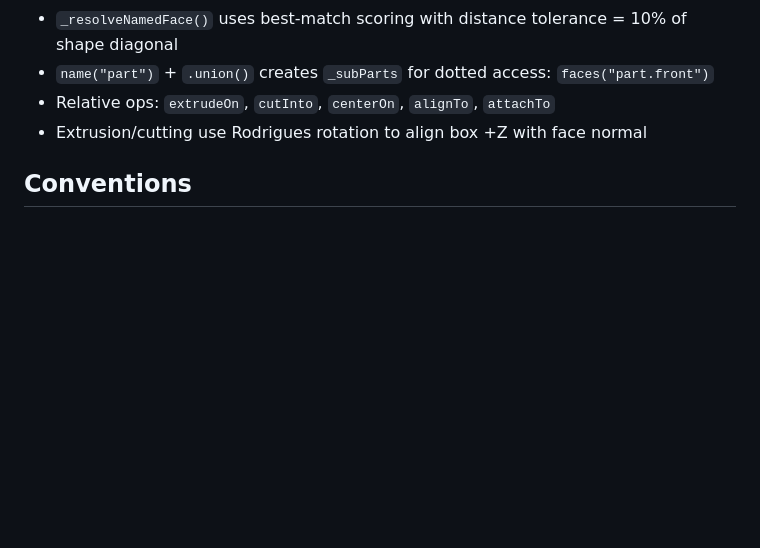
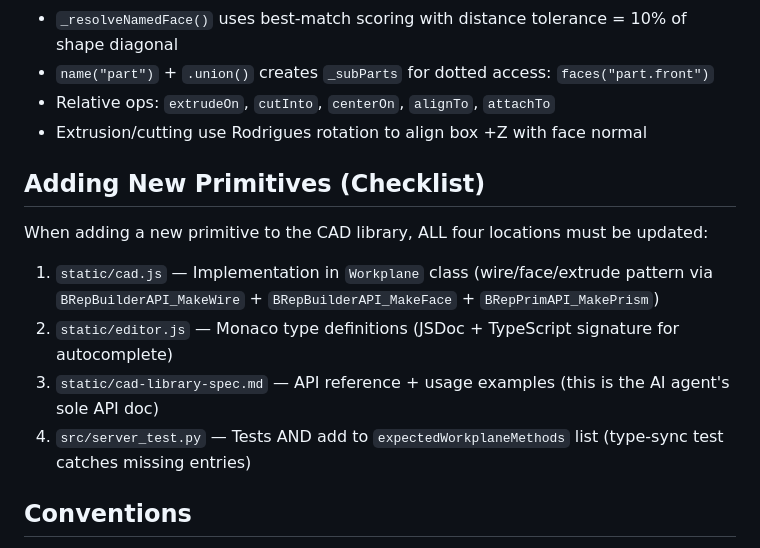
Before and after one commit to darrenoakey/daz-cad, a Markdown page: claude.md, the part around the change. Drawn GitHub-style; blank space fills up the shorter version.

Commit message:
Add primitive addition checklist to project docs
Co-Authored-By: Claude <noreply@anthropic.com>

```diff
--- a/claude.md
+++ b/claude.md
@@ -114,6 +114,13 @@ Browser-based CAD application using OpenCascade.js for 3D modeling. JavaScript C
 - Relative ops: `extrudeOn`, `cutInto`, `centerOn`, `alignTo`, `attachTo`
 - Extrusion/cutting use Rodrigues rotation to align box +Z with face normal
 
+## Adding New Primitives (Checklist)
+When adding a new primitive to the CAD library, ALL four locations must be updated:
+1. `static/cad.js` — Implementation in `Workplane` class (wire/face/extrude pattern via `BRepBuilderAPI_MakeWire` + `BRepBuilderAPI_MakeFace` + `BRepPrimAPI_MakePrism`)
+2. `static/editor.js` — Monaco type definitions (JSDoc + TypeScript signature for autocomplete)
+3. `static/cad-library-spec.md` — API reference + usage examples (this is the AI agent's sole API doc)
+4. `src/server_test.py` — Tests AND add to `expectedWorkplaneMethods` list (type-sync test catches missing entries)
+
 ## Conventions
 - Dimensions in millimeters
 - Result variable must be defined in CAD scripts
```
